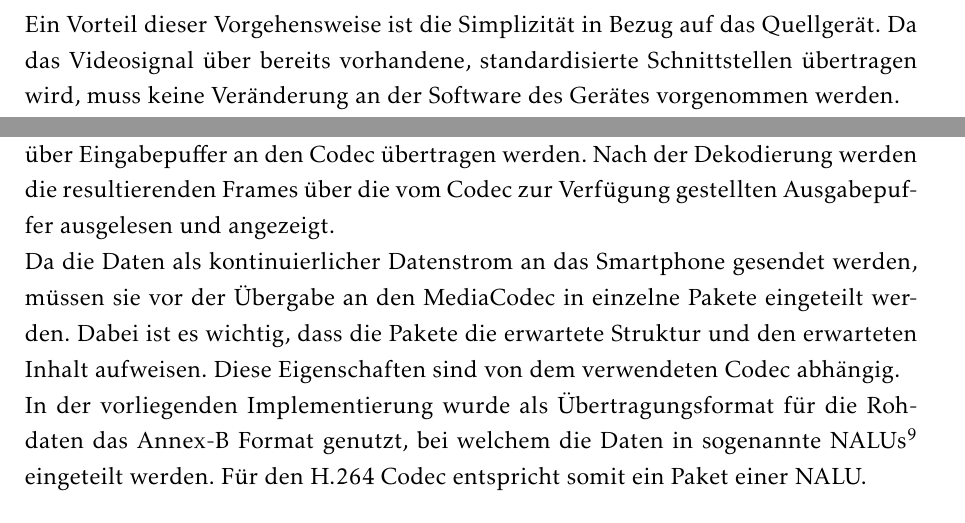
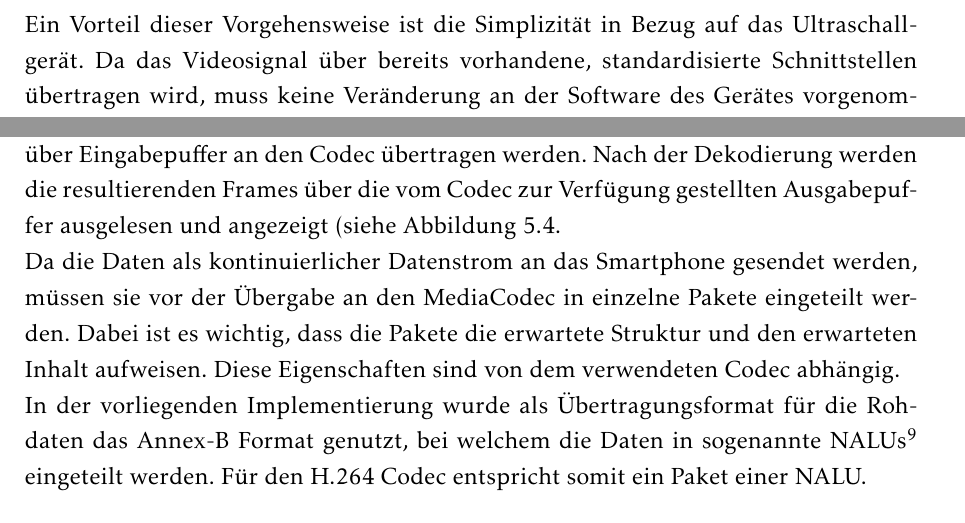
Before and after one commit to AnwendungenMI/Ausarbeitung, a LaTeX document (00_main.tex, which reads Bildakquise.tex): two parts of pages 31 and 35 of 77, joined at a grey line, cut so that both start at the same text. Compiled offline with pdfLaTeX.

Commit message:
Erste Korrekturen eingefügt

```diff
--- a/Bildakquise.tex
+++ b/Bildakquise.tex
@@ -13,7 +13,7 @@ Im vorliegenden Kapitel wird primär auf die Schritte \textit{Bildakquise}, \tex
 \section{Bildakquise}
 Der Prozesschritt der Bildakquise beinhaltet die Ermittlung der Bilddaten von dem Quellgerät. Dabei können, je nach vorhandener Hard- und Softwarekonfiguration, verschiedene Ansätze verfolgt werden.\\
 \\
-Ein möglicher Ansatz ist die Verwendung eines Hardwareadapters (\glqq FrameGrabber\grqq), welcher die Videosignale des Quellgerätes über dessen Videoausgang entgegennimmt und über eine Datenschnittstelle einem verarbeitenden Gerät zur Verfügung stellt. Ein Vorteil dieser Vorgehensweise ist die Simplizität in Bezug auf das Quellgerät. Da das Videosignal über bereits vorhandene, standardisierte Schnittstellen übertragen wird, muss keine Veränderung an der Software des Gerätes vorgenommen werden.\\
+Ein möglicher Ansatz ist die Verwendung eines Hardwareadapters (\glqq FrameGrabber\grqq), welcher die Videosignale des Quellgerätes über dessen Videoausgang entgegennimmt und über eine Datenschnittstelle einem verarbeitenden Gerät zur Verfügung stellt. Ein Vorteil dieser Vorgehensweise ist die Simplizität in Bezug auf das Ultraschallgerät. Da das Videosignal über bereits vorhandene, standardisierte Schnittstellen übertragen wird, muss keine Veränderung an der Software des Gerätes vorgenommen werden.\\
 Im Gegenzug dazu wird jedoch ein weiteres Gerät, welches die Bilddaten entgegennimmt und verarbeitet, benötigt. Damit steigt die Gesamtkomplexität des Systems erheblich an, da statt einem Quell- und einem Zielgerät nunmehr ein Quellgerät, ein Zwischengerät zur Verarbeitung und ein Zielgerät benötigt werden.\\
 
 \begin{figure}[h]
@@ -78,7 +78,7 @@ Zur Dekodierung der Daten kann die Android MediaCodec Api genutzt werden. Diese
 	\label{fig:media_codec}
 \end{figure}
 \footnotetext{\cite{AndroidMediaCodec}}
-Die MediaCodec Api wird genutzt, indem die komprimierten Rohdaten paketweise über Eingabepuffer an den Codec übertragen werden. Nach der Dekodierung werden die resultierenden Frames über die vom Codec zur Verfügung gestellten Ausgabepuffer ausgelesen und angezeigt.\\
+Die MediaCodec Api wird genutzt, indem die komprimierten Rohdaten paketweise über Eingabepuffer an den Codec übertragen werden. Nach der Dekodierung werden die resultierenden Frames über die vom Codec zur Verfügung gestellten Ausgabepuffer ausgelesen und angezeigt (siehe Abbildung \ref{fig:media_codec}.\\
 Da die Daten als kontinuierlicher Datenstrom an das Smartphone gesendet werden, müssen sie vor der Übergabe an den MediaCodec in einzelne Pakete eingeteilt werden. Dabei ist es wichtig, dass die Pakete die erwartete Struktur und den erwarteten Inhalt aufweisen. Diese Eigenschaften sind von dem verwendeten Codec abhängig.\\
 In der vorliegenden Implementierung wurde als Übertragungsformat für die Rohdaten das Annex-B Format genutzt, bei welchem die Daten in sogenannte NALUs\footnote{Network Access Layer Unit} eingeteilt werden. Für den H.264 Codec entspricht somit ein Paket einer NALU.\\
 \begin{figure}[H]
```
Also changed, not shown: Bildakquise.tex (4 more changed lines).
